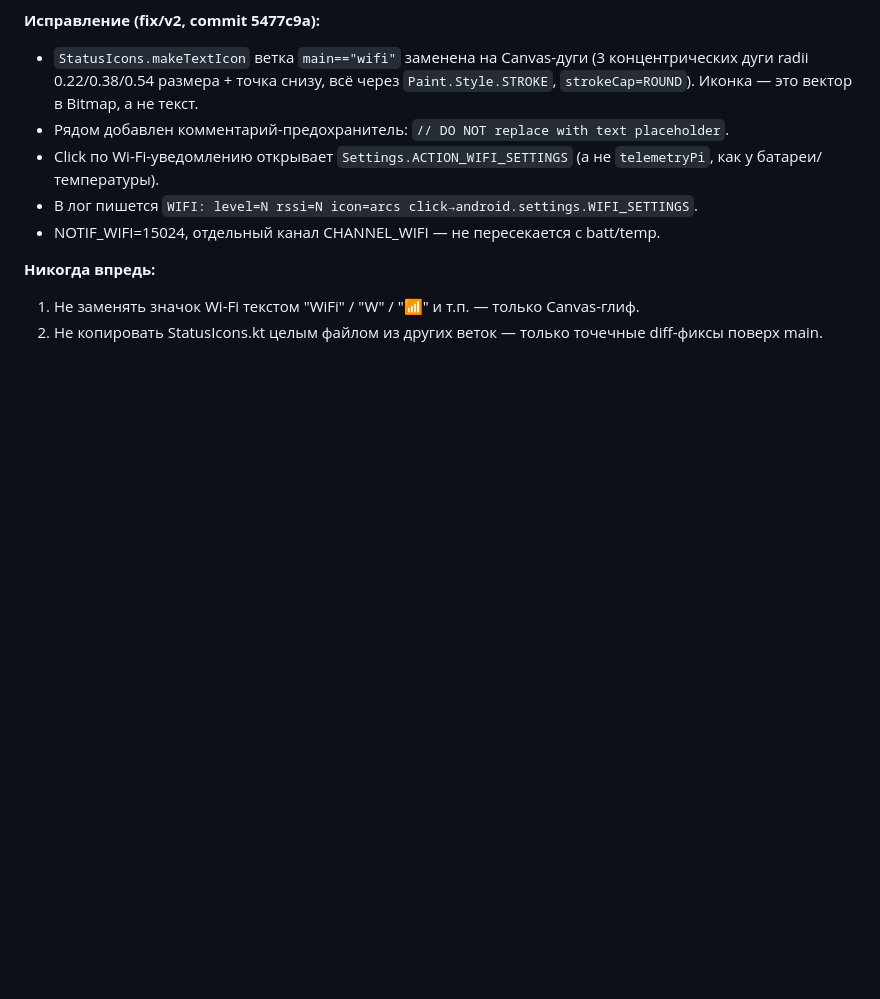
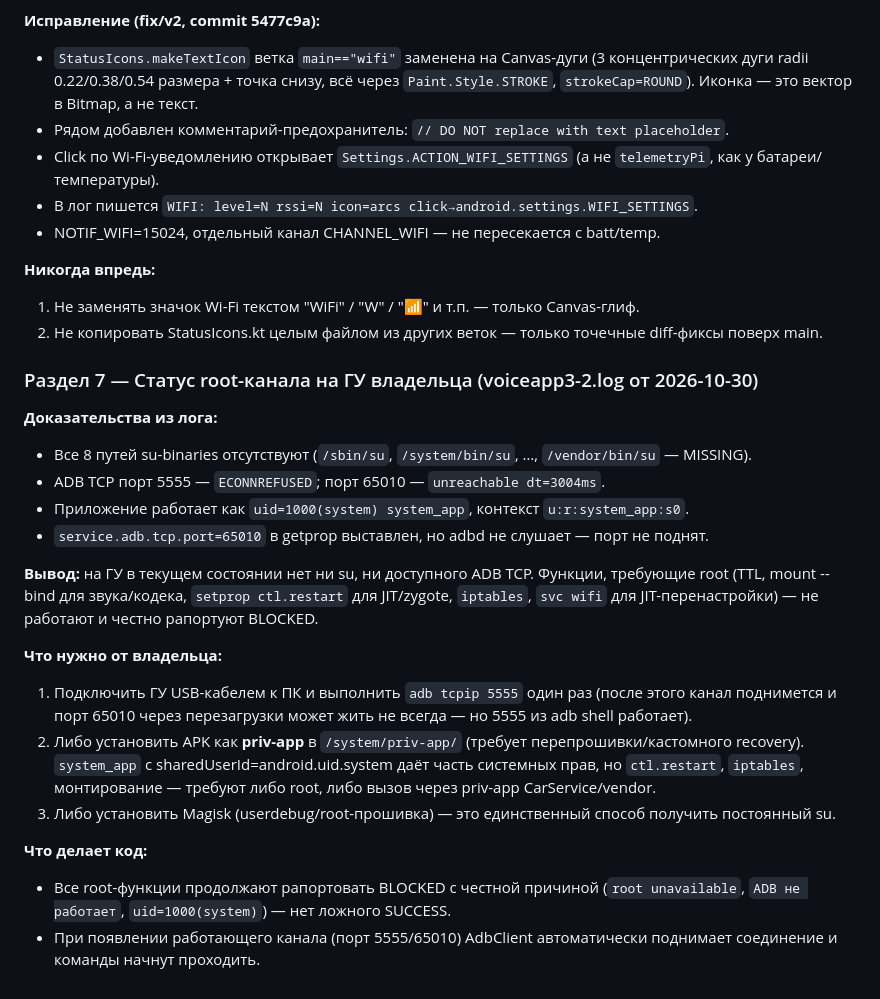
Before and after one commit to AlekseiAlekseikov/Backup, a Markdown page: AUDIT.md, the part around the change. Drawn GitHub-style; blank space fills up the shorter version.

Commit message:
AUDIT.md: раздел 7 — статус root-канала (su MISSING, ADB 5555/65010 недоступны, uid=1000 system_app, что нужно от владельца)

```diff
--- a/AUDIT.md
+++ b/AUDIT.md
@@ -277,3 +277,23 @@ setHvacDigital и bootRestore пишут оба свойства; readTempScan
 **Никогда впредь:**
 1. Не заменять значок Wi-Fi текстом "WiFi" / "W" / "📶" и т.п. — только Canvas-глиф.
 2. Не копировать StatusIcons.kt целым файлом из других веток — только точечные diff-фиксы поверх main.
+
+
+### Раздел 7 — Статус root-канала на ГУ владельца (voiceapp3-2.log от 2026-10-30)
+
+**Доказательства из лога:**
+- Все 8 путей su-binaries отсутствуют (`/sbin/su`, `/system/bin/su`, …, `/vendor/bin/su` — MISSING).
+- ADB TCP порт 5555 — `ECONNREFUSED`; порт 65010 — `unreachable dt=3004ms`.
+- Приложение работает как `uid=1000(system) system_app`, контекст `u:r:system_app:s0`.
+- `service.adb.tcp.port=65010` в getprop выставлен, но adbd не слушает — порт не поднят.
+
+**Вывод:** на ГУ в текущем состоянии нет ни su, ни доступного ADB TCP. Функции, требующие root (TTL, mount --bind для звука/кодека, `setprop ctl.restart` для JIT/zygote, `iptables`, `svc wifi` для JIT-перенастройки) — не работают и честно рапортуют BLOCKED.
+
+**Что нужно от владельца:**
+1. Подключить ГУ USB-кабелем к ПК и выполнить `adb tcpip 5555` один раз (после этого канал поднимется и порт 65010 через перезагрузки может жить не всегда — но 5555 из adb shell работает).
+2. Либо установить APK как **priv-app** в `/system/priv-app/` (требует перепрошивки/кастомного recovery). `system_app` с sharedUserId=android.uid.system даёт часть системных прав, но `ctl.restart`, `iptables`, монтирование — требуют либо root, либо вызов через priv-app CarService/vendor.
+3. Либо установить Magisk (userdebug/root-прошивка) — это единственный способ получить постоянный su.
+
+**Что делает код:**
+- Все root-функции продолжают рапортовать BLOCKED с честной причиной (`root unavailable`, `ADB не работает`, `uid=1000(system)`) — нет ложного SUCCESS.
+- При появлении работающего канала (порт 5555/65010) AdbClient автоматически поднимает соединение и команды начнут проходить.
```
